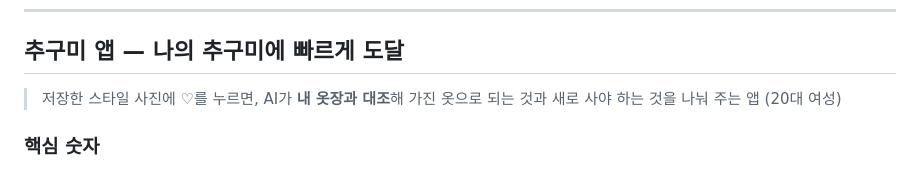
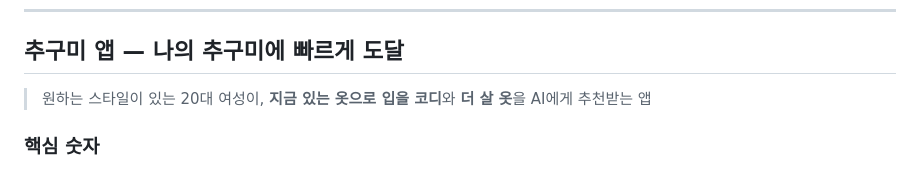
Before and after one commit to jeong35/FULL-JOIN, a Markdown page: README.md, the part around the change. Rendered like a GitHub page.

```diff
--- a/README.md
+++ b/README.md
@@ -11,7 +11,7 @@
 
 ## 추구미 앱 — 나의 추구미에 빠르게 도달
 
-> 저장한 스타일 사진에 ♡를 누르면, AI가 **내 옷장과 대조**해 가진 옷으로 되는 것과 새로 사야 하는 것을 나눠 주는 앱 (20대 여성)
+> 원하는 스타일이 있는 20대 여성이, **지금 있는 옷으로 입을 코디**와 **더 살 옷**을 AI에게 추천받는 앱
 
 ### 핵심 숫자
 
```
Also changed, not shown: AGENTS.md (+3 -1 lines), docs/SPEC.md (+11 -2 lines).
